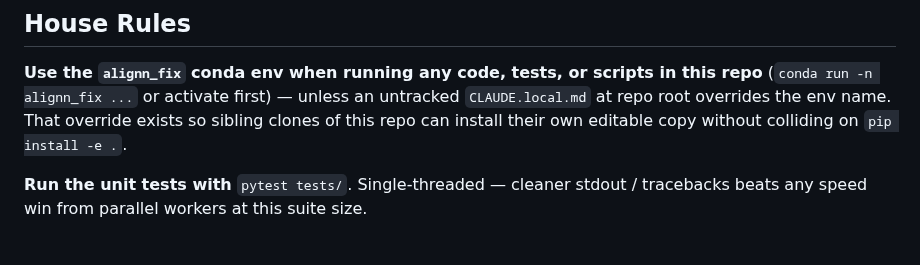
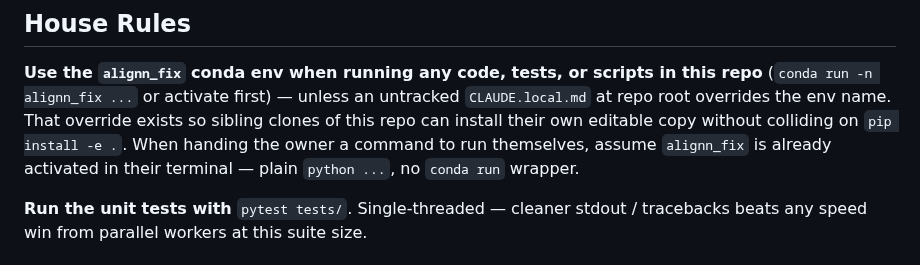
Before and after one commit to matthew-j-liu/phasecast, a Markdown page: CLAUDE.md, the part around the change. Rendered like a GitHub page.

Commit message:
CLAUDE.md: commands handed to the owner assume alignn_fix is already active

```diff
--- a/CLAUDE.md
+++ b/CLAUDE.md
@@ -25,7 +25,9 @@ for the supervised posterior.
 this repo** (`conda run -n alignn_fix ...` or activate first) — unless an
 untracked `CLAUDE.local.md` at repo root overrides the env name.  That override
 exists so sibling clones of this repo can install their own editable copy
-without colliding on `pip install -e .`.
+without colliding on `pip install -e .`.  When handing the owner a command to
+run themselves, assume `alignn_fix` is already activated in their terminal —
+plain `python ...`, no `conda run` wrapper.
 
 **Run the unit tests with** `pytest tests/`.  Single-threaded — cleaner stdout /
 tracebacks beats any speed win from parallel workers at this suite size.
```
